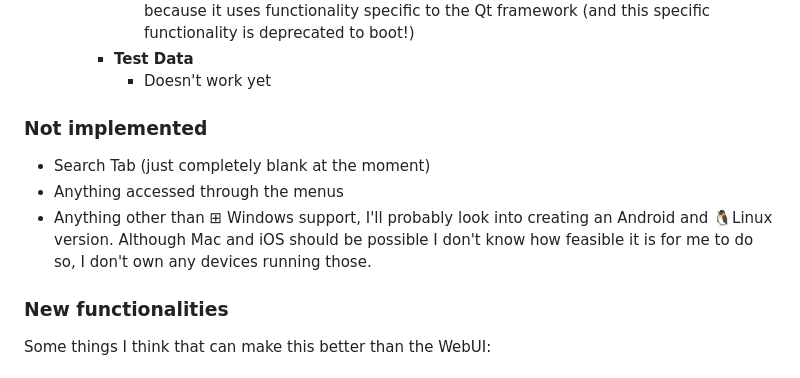
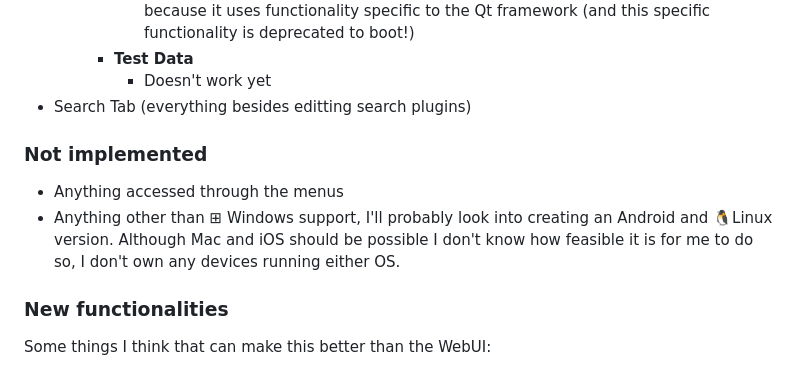
Before and after one commit to Axeia/qBittorrentCompanion, a Markdown page: README.MD, the part around the change. Rendered like a GitHub page.

Commit message:
Moved Search to Implemented in the README

```diff
--- a/README.MD
+++ b/README.MD
@@ -60,12 +60,11 @@ Current functionality that *should* work:
 			* Wildcards cannot be implemented the exact same way as in qBittorrent itself because it uses functionality specific to the Qt framework (and this specific functionality is deprecated to boot!)
 		* **Test Data**
 			* Doesn't work yet
+* Search Tab (everything besides editting search plugins)
 ### Not implemented
-
-* Search Tab (just completely blank at the moment)
 * Anything accessed through the menus
 * Anything other than ⊞ Windows support, I'll probably look into creating an Android and 🐧Linux version.
-Although Mac and iOS should be possible I don't know how feasible it is for me to do so,  I don't own any devices running those.
+Although Mac and iOS should be possible I don't know how feasible it is for me to do so,  I don't own any devices running either OS.
 
 ### New functionalities
 Some things I think that can make this better than the WebUI:
```
